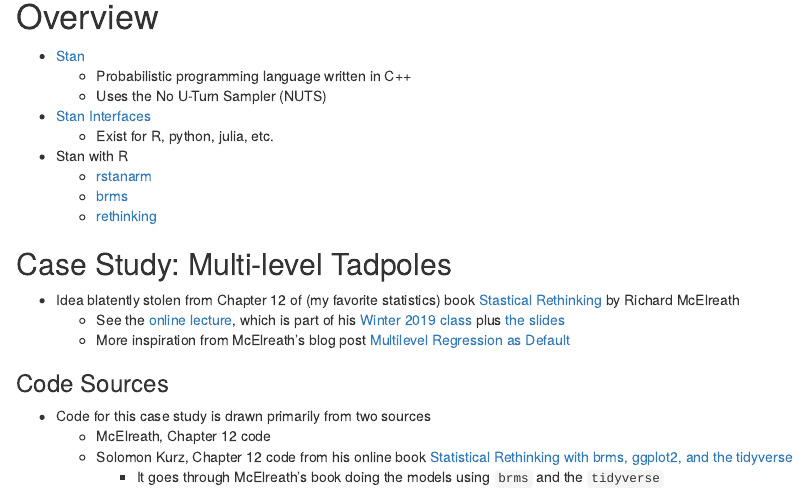
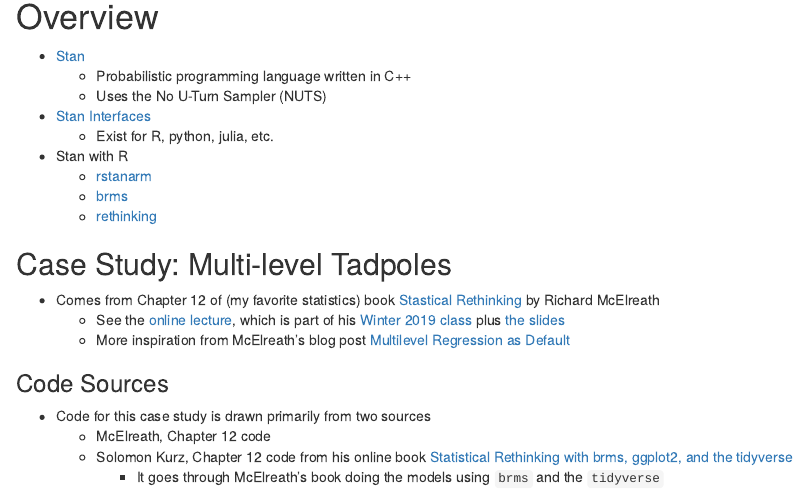
Before and after one commit to dantonnoriega/data-sci-lunch-learn, an R Markdown document (data-sci-lunch-learn.Rmd): the page in a window 1100 px wide, from 160 px down. Rendered offline with R 4.5, knitr and Pandoc, with nearby package versions; some code elsewhere in the file could not run offline; common packages that the code uses without loading them are loaded.

Commit message:
forgot to update readme

```diff
--- a/data-sci-lunch-learn.Rmd
+++ b/data-sci-lunch-learn.Rmd
@@ -23,7 +23,7 @@
 
 ## Case Study: Multi-level Tadpoles
 
-- Idea blatently stolen from Chapter 12 of (my favorite statistics) book [Stastical Rethinking](https://xcelab.net/rm/statistical-rethinking/) by Richard McElreath
+- Comes from Chapter 12 of (my favorite statistics) book [Stastical Rethinking](https://xcelab.net/rm/statistical-rethinking/) by Richard McElreath
   - See the [online lecture](https://www.youtube.com/watch?v=AALYPv5xSos&t=3140s), which is part of his [Winter 2019 class](https://www.youtube.com/playlist?list=PLDcUM9US4XdNM4Edgs7weiyIguLSToZRI) plus [the slides](https://speakerdeck.com/rmcelreath)
   - More inspiration from McElreath's blog post [Multilevel Regression as Default](http://elevanth.org/blog/2017/08/24/multilevel-regression-as-default/)
 
```
Also changed, not shown: README.md, data-sci-lunch-learn.md (deleted).
